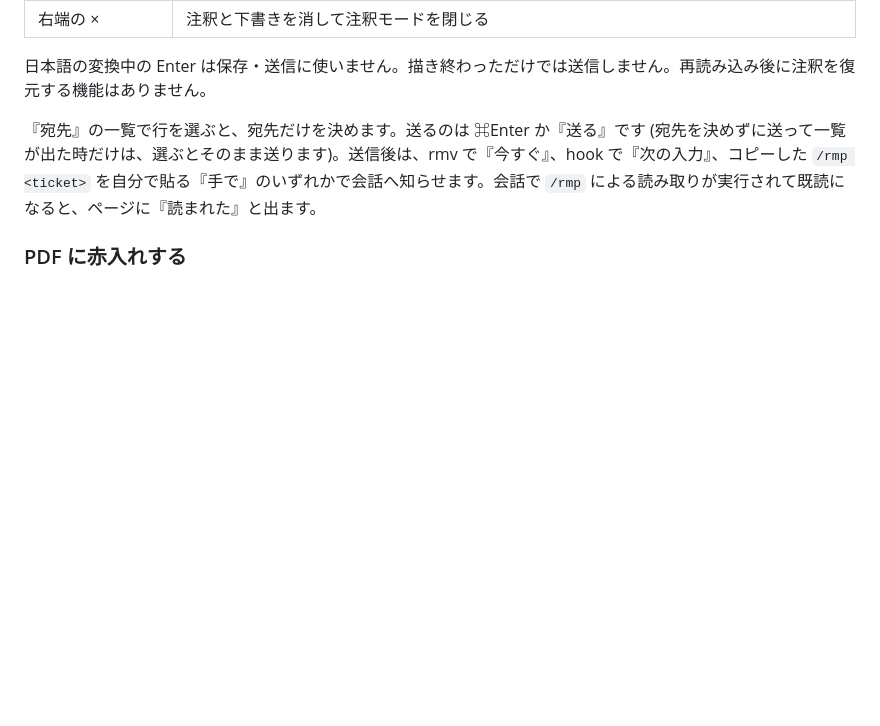
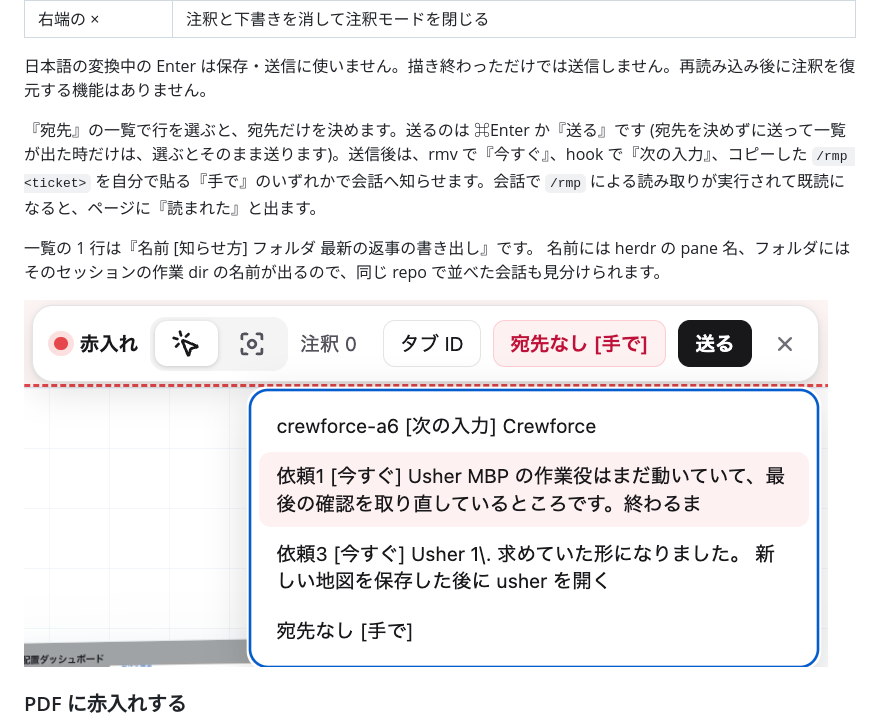
Before and after one commit to ktsm-yt/rmp, a Markdown page: README.md, the part around the change. GitHub-like rendering; pictures changed too: docs/targets.png (added); blank space fills up the shorter version.

Commit message:
docs(readme): 宛先の一覧に herdr の pane 名と作業 dir が出る画像を足す
Co-Authored-By: Claude Opus 5.5 <noreply@anthropic.com>
Claude-Session: https://claude.ai/code/session_018tV9SDrFgk9Y6nrPu8LG51

```diff
--- a/README.md
+++ b/README.md
@@ -94,6 +94,11 @@ RMV_EXT_ORIGINS=chrome-extension://kgdkanfbaiakfcncpfdllehhenoplheg
 
 『宛先』の一覧で行を選ぶと、宛先だけを決めます。送るのは ⌘Enter か『送る』です (宛先を決めずに送って一覧が出た時だけは、選ぶとそのまま送ります)。送信後は、rmv で『今すぐ』、hook で『次の入力』、コピーした `/rmp <ticket>` を自分で貼る『手で』のいずれかで会話へ知らせます。会話で `/rmp` による読み取りが実行されて既読になると、ページに『読まれた』と出ます。
 
+一覧の 1 行は『名前 [知らせ方] フォルダ 最新の返事の書き出し』です。
+名前には herdr の pane 名、フォルダにはそのセッションの作業 dir の名前が出るので、同じ repo で並べた会話も見分けられます。
+
+![宛先の一覧。各行に herdr の pane 名、知らせ方、作業 dir の名前、最新の返事の書き出しが並ぶ](docs/targets.png)
+
 ### PDF に赤入れする
 
 仕様書・論文・請求書など、ページではなく PDF に赤を入れて会話へ送れます。
```
